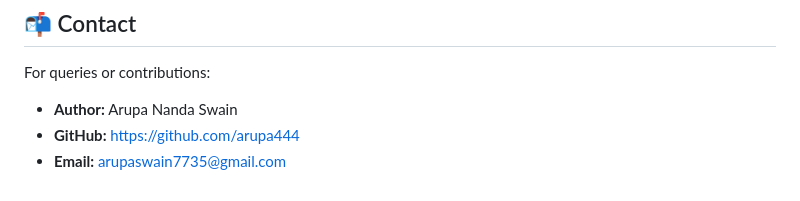
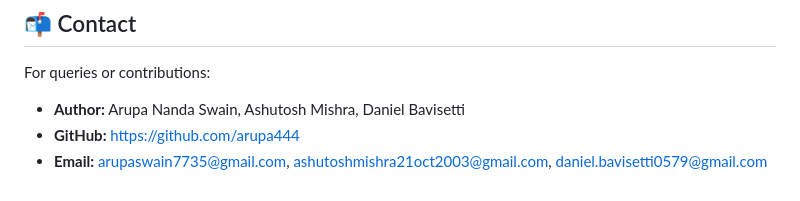
Before and after one commit to arupa444/FastAPI-Journal-Automation-with-Generative-And-AI-Compound-AI-System, a Markdown page: README.md, the part around the change. GitHub-like rendering.

Commit message:
Update authors and contact emails in README

```diff
--- a/README.md
+++ b/README.md
@@ -337,6 +337,6 @@ with JSON body:
 
 For queries or contributions:
 
-*   **Author:** Arupa Nanda Swain
+*   **Author:** Arupa Nanda Swain, Ashutosh Mishra, Daniel Bavisetti
 *   **GitHub:** https://github.com/arupa444
-*   **Email:** arupaswain7735@gmail.com
+*   **Email:** arupaswain7735@gmail.com, ashutoshmishra21oct2003@gmail.com, daniel.bavisetti0579@gmail.com
```
